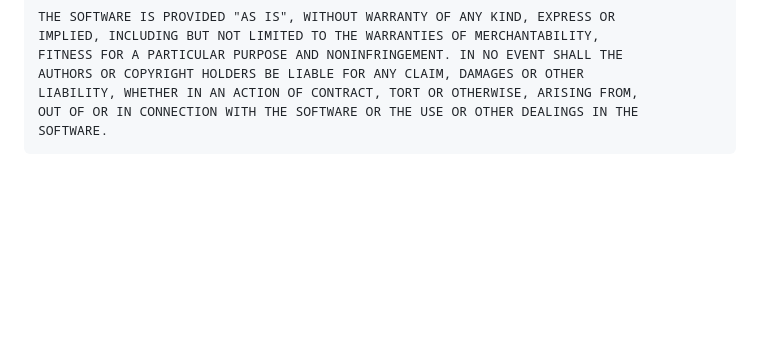
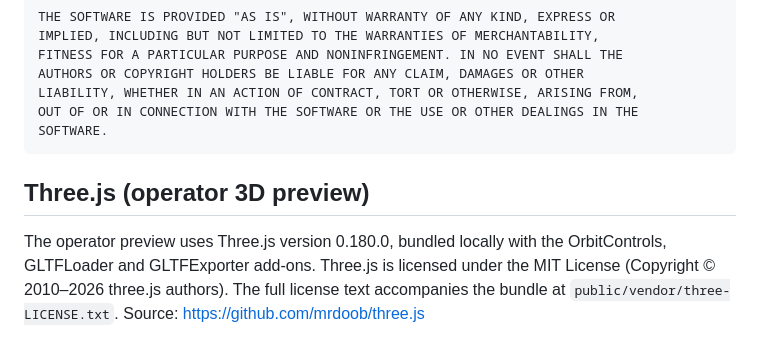
Before and after one commit to masksimus/last-frontier-play, a Markdown page: app/THIRD_PARTY_NOTICES.md, the part around the change. Rendered like a GitHub page; blank space fills up the shorter version.

Commit message:
docs: credit locally bundled Three.js and MIT license

````diff
--- a/app/THIRD_PARTY_NOTICES.md
+++ b/app/THIRD_PARTY_NOTICES.md
@@ -89,3 +89,12 @@ LIABILITY, WHETHER IN AN ACTION OF CONTRACT, TORT OR OTHERWISE, ARISING FROM,
 OUT OF OR IN CONNECTION WITH THE SOFTWARE OR THE USE OR OTHER DEALINGS IN THE
 SOFTWARE.
 ```
+
+
+## Three.js (operator 3D preview)
+
+The operator preview uses Three.js version 0.180.0, bundled locally with the
+OrbitControls, GLTFLoader and GLTFExporter add-ons. Three.js is licensed under
+the MIT License (Copyright © 2010–2026 three.js authors). The full license
+text accompanies the bundle at `public/vendor/three-LICENSE.txt`.
+Source: https://github.com/mrdoob/three.js
````
